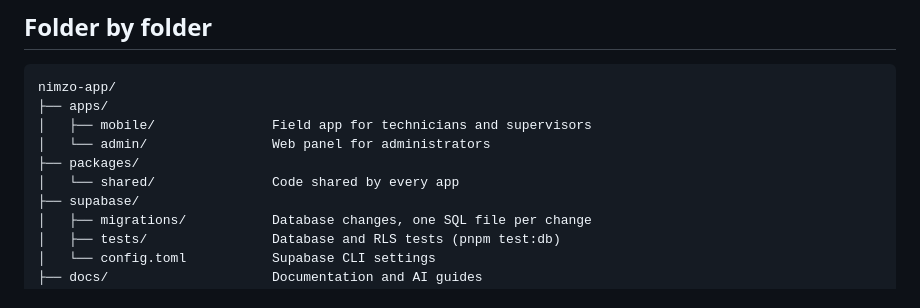
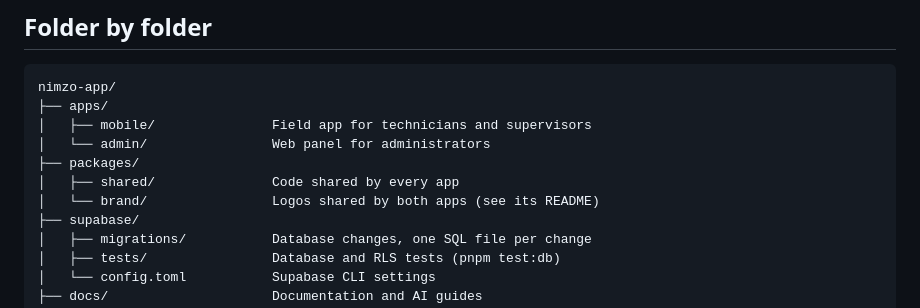
Before and after one commit to PETROV2026/nimzo-app, a Markdown page: docs/project-structure.md, the part around the change. Rendered like a GitHub page.

```diff
--- a/docs/project-structure.md
+++ b/docs/project-structure.md
@@ -41,7 +41,8 @@ nimzo-app/
 │   ├── mobile/               Field app for technicians and supervisors
 │   └── admin/                Web panel for administrators
 ├── packages/
-│   └── shared/               Code shared by every app
+│   ├── shared/               Code shared by every app
+│   └── brand/                Logos shared by both apps (see its README)
 ├── supabase/
 │   ├── migrations/           Database changes, one SQL file per change
 │   ├── tests/                Database and RLS tests (pnpm test:db)
```
Also changed, not shown: CLAUDE.md (+1 -0 lines).
